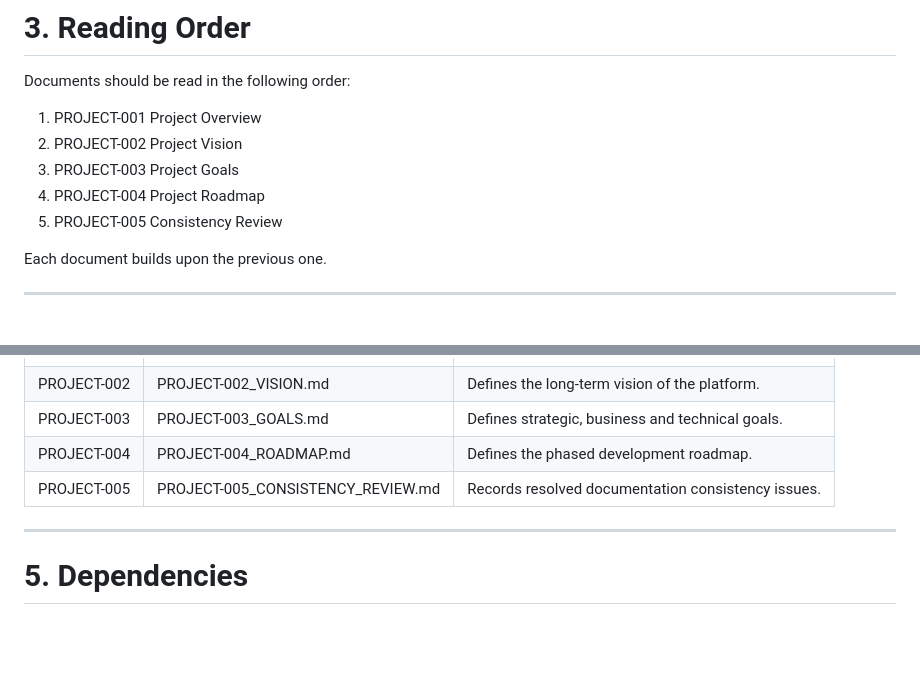
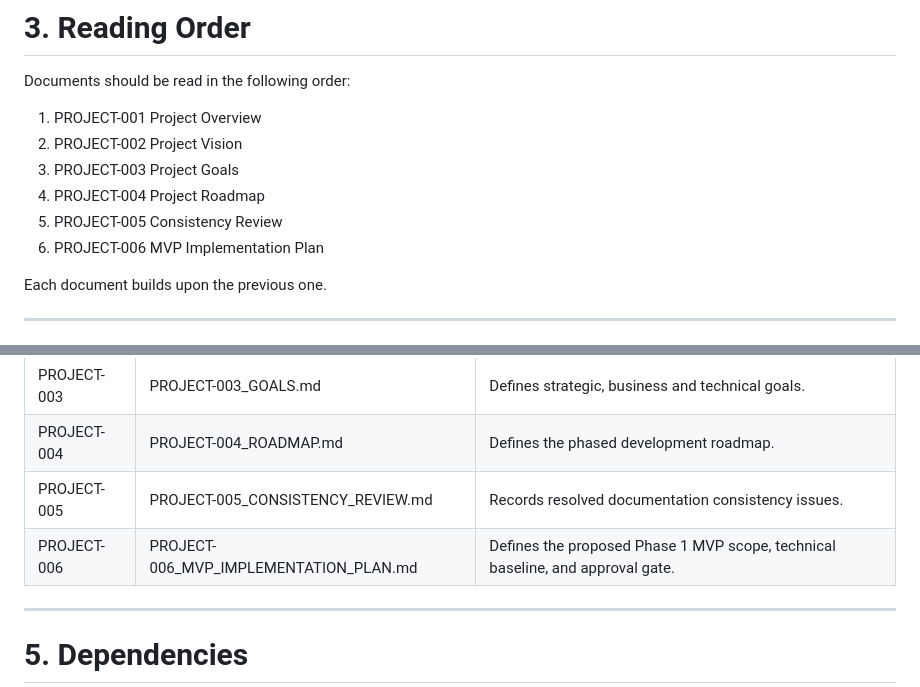
Before and after one commit to mapragpse2022-source/InvestmentPlatform, a Markdown page: docs/00_Project/README.md, 2 parts joined by grey strips. GitHub-like rendering; blank space fills up the shorter version.

Commit message:
docs: define Phase 1 MVP implementation plan

```diff
--- a/docs/00_Project/README.md
+++ b/docs/00_Project/README.md
@@ -41,6 +41,7 @@ Documents should be read in the following order:
 3. PROJECT-003 Project Goals
 4. PROJECT-004 Project Roadmap
 5. PROJECT-005 Consistency Review
+6. PROJECT-006 MVP Implementation Plan
 
 Each document builds upon the previous one.
 
@@ -55,6 +56,7 @@ Each document builds upon the previous one.
 | PROJECT-003 | PROJECT-003_GOALS.md | Defines strategic, business and technical goals. |
 | PROJECT-004 | PROJECT-004_ROADMAP.md | Defines the phased development roadmap. |
 | PROJECT-005 | PROJECT-005_CONSISTENCY_REVIEW.md | Records resolved documentation consistency issues. |
+| PROJECT-006 | PROJECT-006_MVP_IMPLEMENTATION_PLAN.md | Defines the proposed Phase 1 MVP scope, technical baseline, and approval gate. |
 
 ---
 
```
Also changed, not shown: docs/00_Project/PROJECT-006_MVP_IMPLEMENTATION_PLAN.md (added, +158 -0 lines).
